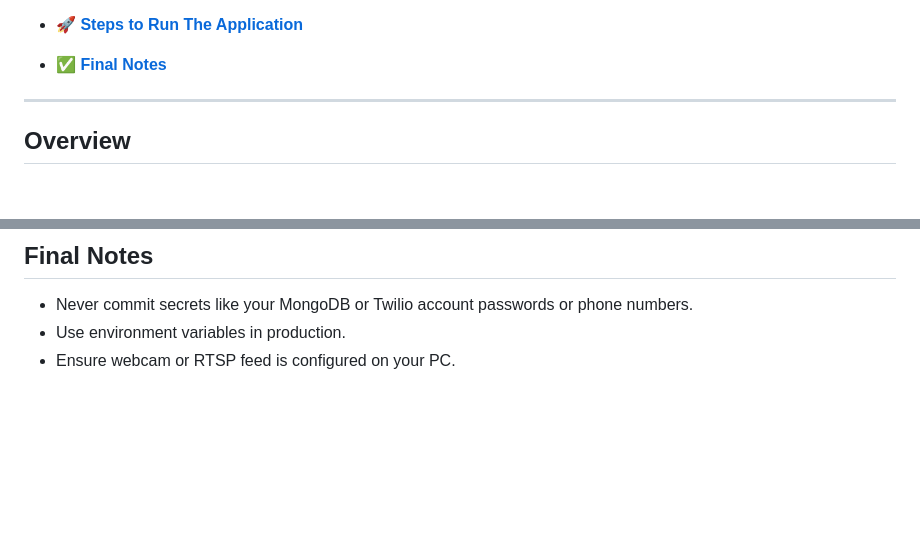
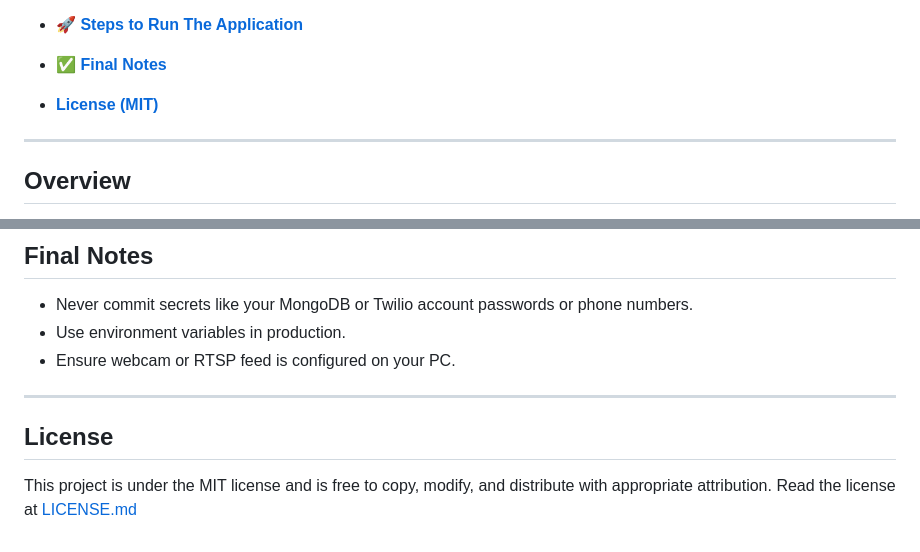
Before and after one commit to rh3nium/Road-Incident-Detection-and-SMS-Alert-Notification-System, a Markdown page: README.md, 2 parts joined by grey strips. Drawn GitHub-style; blank space fills up the shorter version.

```diff
--- a/README.md
+++ b/README.md
@@ -31,6 +31,8 @@ This system integrates **computer vision**, **AI report generation**, **Flask ba
 * <b>[🚀 Steps to Run The Application](#steps-to-run-the-application)</b>
 
 * <b>[✅ Final Notes](#final-notes)</b>
+
+* <b>[License (MIT)](#license)</b>
 
 ---
 
@@ -413,3 +415,9 @@ http://127.0.0.1:5000
 * Never commit secrets like your MongoDB or Twilio account passwords or phone numbers.
 * Use environment variables in production.
 * Ensure webcam or RTSP feed is configured on your PC.
+
+---
+
+## License
+
+This project is under the MIT license and is free to copy, modify, and distribute with appropriate attribution. Read the license at [LICENSE.md](LICENSE.md)
```
